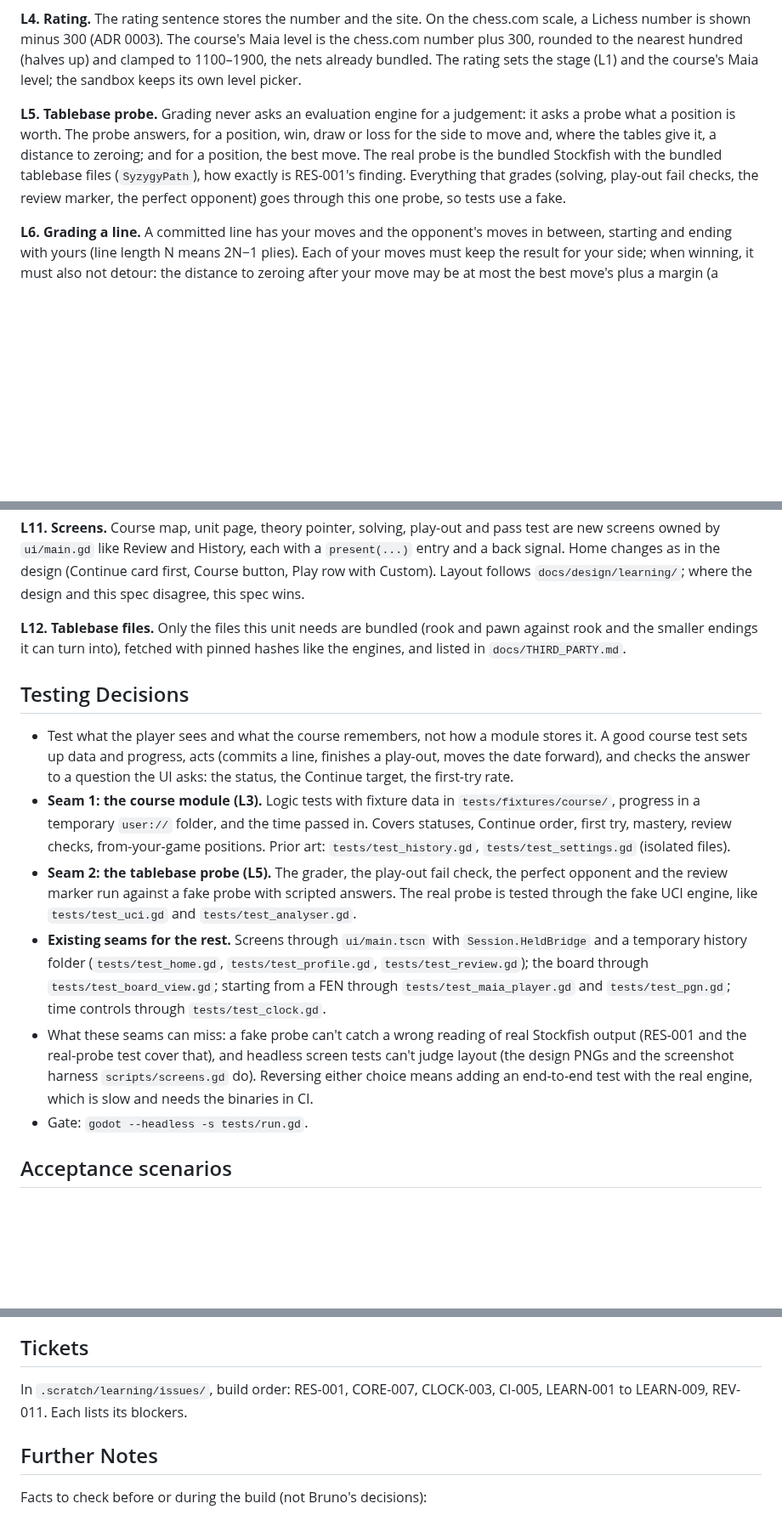
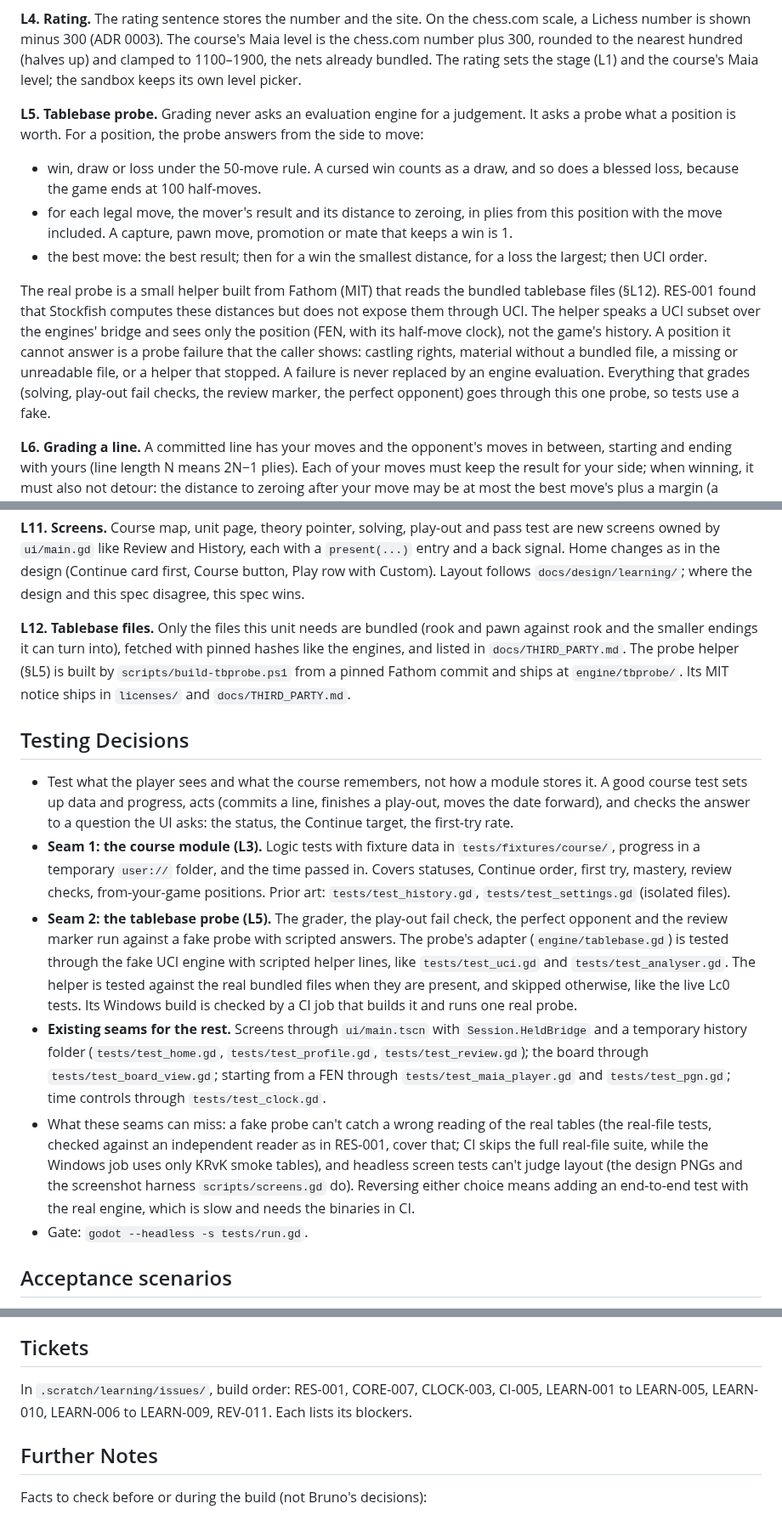
Before and after one commit to Laginho/P-Chess, a Markdown page: .scratch/learning/spec.md, 3 parts joined by grey strips. Shown at 85% size. Rendered like a GitHub page; blank space fills up the shorter version.

Commit message:
docs: split native tablebase probe prerequisite (LEARN-006)
Stockfish UCI cannot expose the root-move DTZ required for grading. Record the proxy-approved LEARN-010 prerequisite and reconcile the shared probe contract while preserving exact grading and the DTZ margin. LEARN-006 remains to-implement until the helper is ready.

```diff
--- a/.scratch/learning/spec.md
+++ b/.scratch/learning/spec.md
@@ -93,7 +93,13 @@ Numbered so tickets can cite them (`spec §L3`).
 
 **L4. Rating.** The rating sentence stores the number and the site. On the chess.com scale, a Lichess number is shown minus 300 (ADR 0003). The course's Maia level is the chess.com number plus 300, rounded to the nearest hundred (halves up) and clamped to 1100–1900, the nets already bundled. The rating sets the stage (L1) and the course's Maia level; the sandbox keeps its own level picker.
 
-**L5. Tablebase probe.** Grading never asks an evaluation engine for a judgement: it asks a probe what a position is worth. The probe answers, for a position, win, draw or loss for the side to move and, where the tables give it, a distance to zeroing; and for a position, the best move. The real probe is the bundled Stockfish with the bundled tablebase files (`SyzygyPath`), how exactly is RES-001's finding. Everything that grades (solving, play-out fail checks, the review marker, the perfect opponent) goes through this one probe, so tests use a fake.
+**L5. Tablebase probe.** Grading never asks an evaluation engine for a judgement. It asks a probe what a position is worth. For a position, the probe answers from the side to move:
+
+- win, draw or loss under the 50-move rule. A cursed win counts as a draw, and so does a blessed loss, because the game ends at 100 half-moves.
+- for each legal move, the mover's result and its distance to zeroing, in plies from this position with the move included. A capture, pawn move, promotion or mate that keeps a win is 1.
+- the best move: the best result; then for a win the smallest distance, for a loss the largest; then UCI order.
+
+The real probe is a small helper built from Fathom (MIT) that reads the bundled tablebase files (§L12). RES-001 found that Stockfish computes these distances but does not expose them through UCI. The helper speaks a UCI subset over the engines' bridge and sees only the position (FEN, with its half-move clock), not the game's history. A position it cannot answer is a probe failure that the caller shows: castling rights, material without a bundled file, a missing or unreadable file, or a helper that stopped. A failure is never replaced by an engine evaluation. Everything that grades (solving, play-out fail checks, the review marker, the perfect opponent) goes through this one probe, so tests use a fake.
 
 **L6. Grading a line.** A committed line has your moves and the opponent's moves in between, starting and ending with yours (line length N means 2N−1 plies). Each of your moves must keep the result for your side; when winning, it must also not detour: the distance to zeroing after your move may be at most the best move's plus a margin (a tunable). Opponent moves only need to be legal; where a better defence existed it is shown, but it doesn't fail you. Grading stops at your first failing move. A position is solved when its first commit, or any later one, has no failing move; it is first try only when its first commit passes. Solving is done when every practice position is solved once.
 
@@ -107,15 +113,15 @@ Numbered so tickets can cite them (`spec §L3`).
 
 **L11. Screens.** Course map, unit page, theory pointer, solving, play-out and pass test are new screens owned by `ui/main.gd` like Review and History, each with a `present(...)` entry and a back signal. Home changes as in the design (Continue card first, Course button, Play row with Custom). Layout follows `docs/design/learning/`; where the design and this spec disagree, this spec wins.
 
-**L12. Tablebase files.** Only the files this unit needs are bundled (rook and pawn against rook and the smaller endings it can turn into), fetched with pinned hashes like the engines, and listed in `docs/THIRD_PARTY.md`.
+**L12. Tablebase files.** Only the files this unit needs are bundled (rook and pawn against rook and the smaller endings it can turn into), fetched with pinned hashes like the engines, and listed in `docs/THIRD_PARTY.md`. The probe helper (§L5) is built by `scripts/build-tbprobe.ps1` from a pinned Fathom commit and ships at `engine/tbprobe/`. Its MIT notice ships in `licenses/` and `docs/THIRD_PARTY.md`.
 
 ## Testing Decisions
 
 - Test what the player sees and what the course remembers, not how a module stores it. A good course test sets up data and progress, acts (commits a line, finishes a play-out, moves the date forward), and checks the answer to a question the UI asks: the status, the Continue target, the first-try rate.
 - **Seam 1: the course module (L3).** Logic tests with fixture data in `tests/fixtures/course/`, progress in a temporary `user://` folder, and the time passed in. Covers statuses, Continue order, first try, mastery, review checks, from-your-game positions. Prior art: `tests/test_history.gd`, `tests/test_settings.gd` (isolated files).
-- **Seam 2: the tablebase probe (L5).** The grader, the play-out fail check, the perfect opponent and the review marker run against a fake probe with scripted answers. The real probe is tested through the fake UCI engine, like `tests/test_uci.gd` and `tests/test_analyser.gd`.
+- **Seam 2: the tablebase probe (L5).** The grader, the play-out fail check, the perfect opponent and the review marker run against a fake probe with scripted answers. The probe's adapter (`engine/tablebase.gd`) is tested through the fake UCI engine with scripted helper lines, like `tests/test_uci.gd` and `tests/test_analyser.gd`. The helper is tested against the real bundled files when they are present, and skipped otherwise, like the live Lc0 tests. Its Windows build is checked by a CI job that builds it and runs one real probe.
 - **Existing seams for the rest.** Screens through `ui/main.tscn` with `Session.HeldBridge` and a temporary history folder (`tests/test_home.gd`, `tests/test_profile.gd`, `tests/test_review.gd`); the board through `tests/test_board_view.gd`; starting from a FEN through `tests/test_maia_player.gd` and `tests/test_pgn.gd`; time controls through `tests/test_clock.gd`.
-- What these seams can miss: a fake probe can't catch a wrong reading of real Stockfish output (RES-001 and the real-probe test cover that), and headless screen tests can't judge layout (the design PNGs and the screenshot harness `scripts/screens.gd` do). Reversing either choice means adding an end-to-end test with the real engine, which is slow and needs the binaries in CI.
+- What these seams can miss: a fake probe can't catch a wrong reading of the real tables (the real-file tests, checked against an independent reader as in RES-001, cover that; CI skips the full real-file suite, while the Windows job uses only KRvK smoke tables), and headless screen tests can't judge layout (the design PNGs and the screenshot harness `scripts/screens.gd` do). Reversing either choice means adding an end-to-end test with the real engine, which is slow and needs the binaries in CI.
 - Gate: `godot --headless -s tests/run.gd`.
 
 ## Acceptance scenarios
@@ -139,7 +145,7 @@ Numbered so tickets can cite them (`spec §L3`).
 
 ## Tickets
 
-In `.scratch/learning/issues/`, build order: RES-001, CORE-007, CLOCK-003, CI-005, LEARN-001 to LEARN-009, REV-011. Each lists its blockers.
+In `.scratch/learning/issues/`, build order: RES-001, CORE-007, CLOCK-003, CI-005, LEARN-001 to LEARN-005, LEARN-010, LEARN-006 to LEARN-009, REV-011. Each lists its blockers.
 
 ## Further Notes
 
```
Also changed, not shown: 2 other files.
